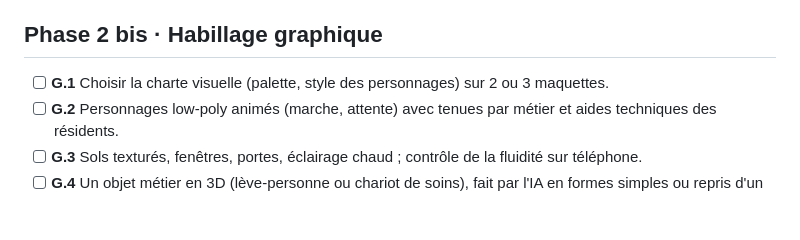
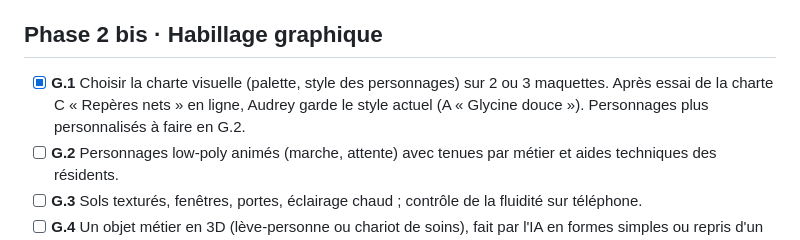
Before and after one commit to vigierAudrey/glycines-jeu, a Markdown page: docs/ROADMAP.md, the part around the change. Drawn GitHub-style; blank space fills up the shorter version.

```diff
--- a/docs/ROADMAP.md
+++ b/docs/ROADMAP.md
@@ -45,7 +45,8 @@ Légende : `[x]` fait · `[ ]` à faire · 🧑‍🏫 ce qu'Audrey seule peut f
 
 ## Phase 2 bis · Habillage graphique
 
-- [ ] **G.1** Choisir la charte visuelle (palette, style des personnages) sur 2 ou 3 maquettes.
+- [x] **G.1** Choisir la charte visuelle (palette, style des personnages) sur 2 ou 3 maquettes.
+  Après essai de la charte C « Repères nets » en ligne, Audrey garde le style actuel (A « Glycine douce »). Personnages plus personnalisés à faire en G.2.
 - [ ] **G.2** Personnages low-poly animés (marche, attente) avec tenues par métier et aides techniques des résidents.
 - [ ] **G.3** Sols texturés, fenêtres, portes, éclairage chaud ; contrôle de la fluidité sur téléphone.
 - [ ] **G.4** Un objet métier en 3D (lève-personne ou chariot de soins), fait par l'IA en formes simples ou repris d'un modèle libre de droits (avec l'accord d'Audrey).
```
Also changed, not shown: docs/DECISIONS.md (+6 -0 lines), docs/JOURNAL.md (+5 -0 lines).
